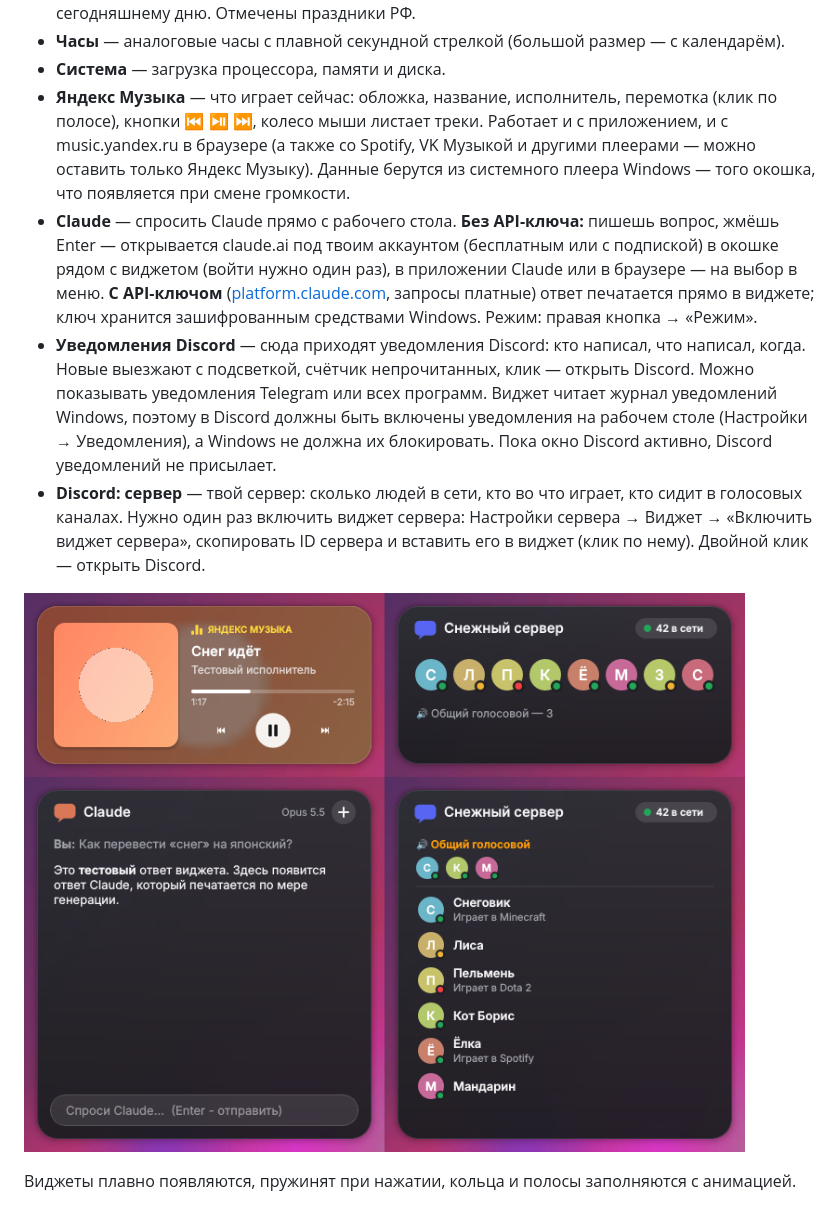
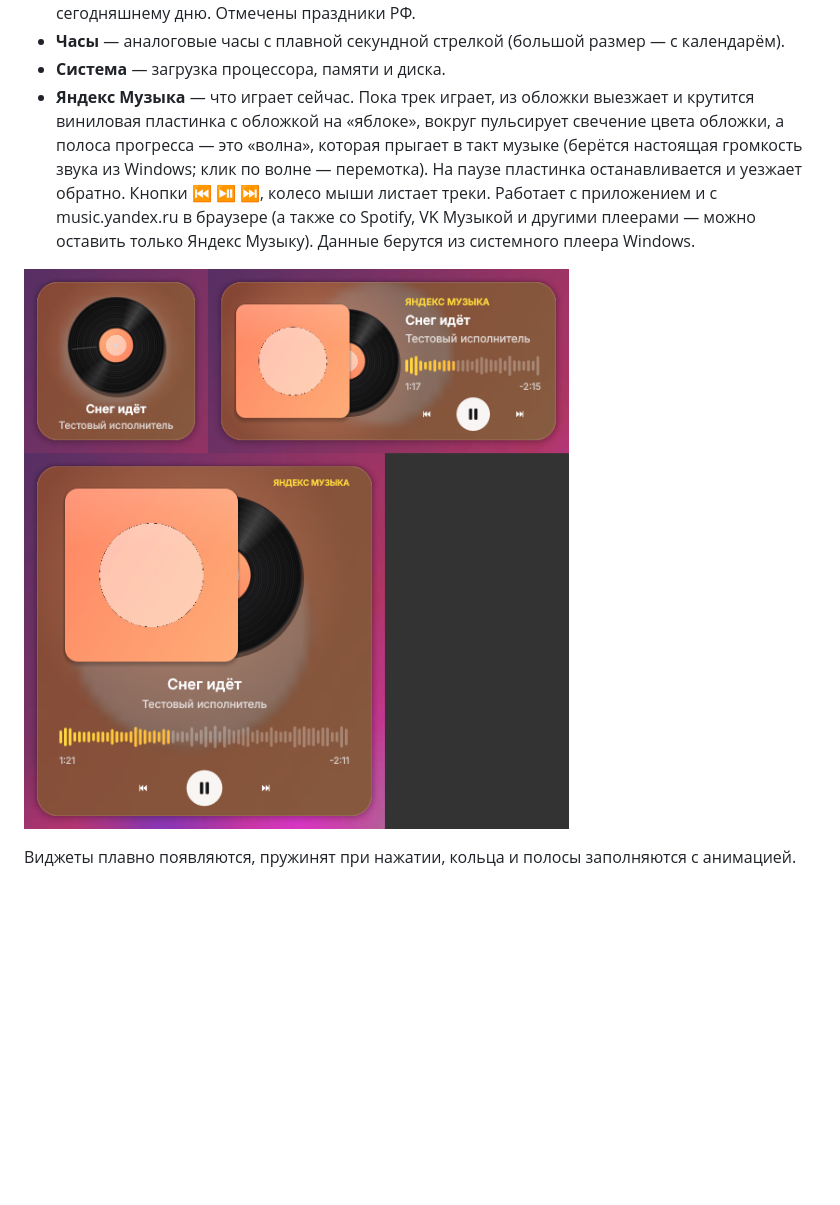
Before and after one commit to mihaoskerov-debug/SnowDesktop, a Markdown page: README.md, the part around one of its changes. GitHub-like rendering; pictures changed too: widgets_apps.png; blank space fills up the shorter version.

Commit message:
Widgets 1.5: remove Claude and Discord widgets, animated vinyl player for Yandex Music
Co-Authored-By: Claude Opus 5.5 <noreply@anthropic.com>
Claude-Session: https://claude.ai/code/session_01XAK3qvd6kkMG8VZzq6ihyQ

```diff
--- a/README.md
+++ b/README.md
@@ -79,21 +79,10 @@ python3 snow.pyw
   к сегодняшнему дню. Отмечены праздники РФ.
 - **Часы** — аналоговые часы с плавной секундной стрелкой (большой размер — с календарём).
 - **Система** — загрузка процессора, памяти и диска.
-- **Яндекс Музыка** — что играет сейчас: обложка, название, исполнитель, перемотка (клик по полосе),
-  кнопки ⏮ ⏯ ⏭, колесо мыши листает треки. Работает и с приложением, и с music.yandex.ru в браузере
-  (а также со Spotify, VK Музыкой и другими плеерами — можно оставить только Яндекс Музыку).
-  Данные берутся из системного плеера Windows — того окошка, что появляется при смене громкости.
-- **Claude** — спросить Claude прямо с рабочего стола. **Без API-ключа:** пишешь вопрос, жмёшь Enter —
-  открывается claude.ai под твоим аккаунтом (бесплатным или с подпиской) в окошке рядом с виджетом
-  (войти нужно один раз), в приложении Claude или в браузере — на выбор в меню. **С API-ключом**
-  ([platform.claude.com](https://platform.claude.com/settings/keys), запросы платные) ответ печатается
-  прямо в виджете; ключ хранится зашифрованным средствами Windows. Режим: правая кнопка → «Режим».
-- **Уведомления Discord** — сюда приходят уведомления Discord: кто написал, что написал, когда.
-  Новые выезжают с подсветкой, счётчик непрочитанных, клик — открыть Discord. Можно показывать
-  уведомления Telegram или всех программ. Виджет читает журнал уведомлений Windows, поэтому в Discord
-  должны быть включены уведомления на рабочем столе (Настройки → Уведомления), а Windows не должна их
-  блокировать. Пока окно Discord активно, Discord уведомлений не присылает.
-- **Discord: сервер** — твой сервер: сколько людей в сети, кто во что играет, кто сидит в голосовых каналах.
-  Нужно один раз включить виджет сервера: Настройки сервера → Виджет → «Включить виджет сервера»,
-  скопировать ID сервера и вставить его в виджет (клик по нему). Двойной клик — открыть Discord.
+- **Яндекс Музыка** — что играет сейчас. Пока трек играет, из обложки выезжает и крутится виниловая
+  пластинка с обложкой на «яблоке», вокруг пульсирует свечение цвета обложки, а полоса прогресса —
+  это «волна», которая прыгает в такт музыке (берётся настоящая громкость звука из Windows; клик по
+  волне — перемотка). На паузе пластинка останавливается и уезжает обратно. Кнопки ⏮ ⏯ ⏭, колесо мыши
+  листает треки. Работает с приложением и с music.yandex.ru в браузере (а также со Spotify, VK Музыкой
+  и другими плеерами — можно оставить только Яндекс Музыку). Данные берутся из системного плеера Windows.
 
```
Also changed, not shown: other parts of README.md (+1 -1 lines), CHANGELOG.md (+6 -0 lines), 4 other files.
